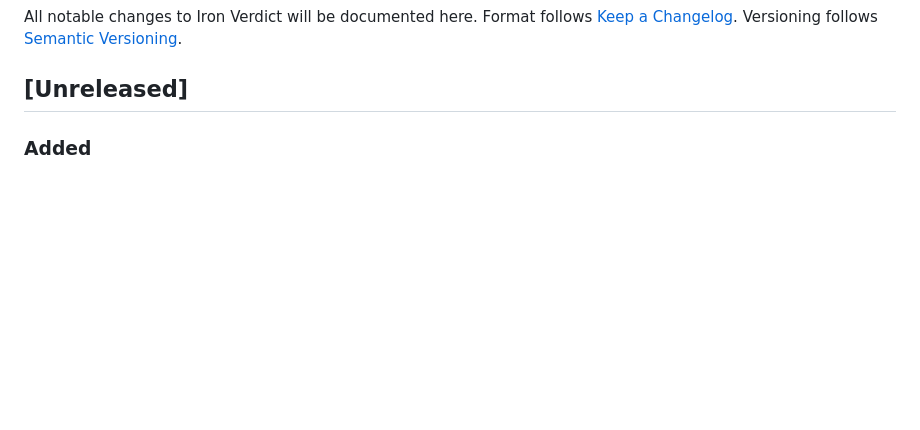
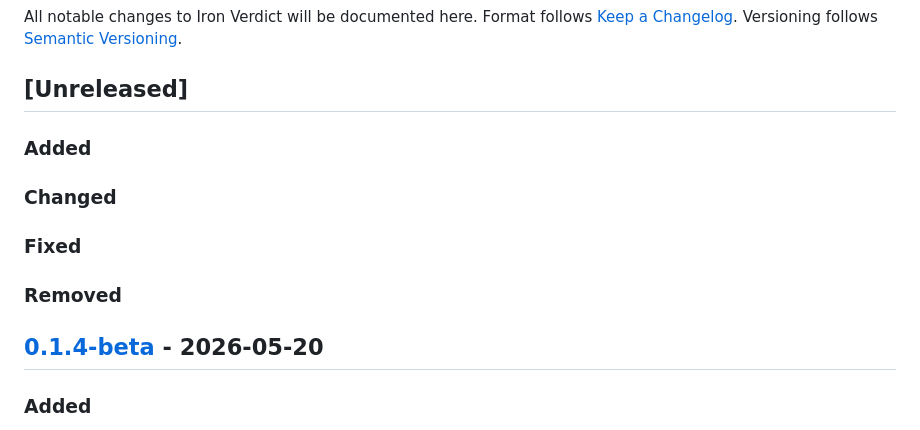
Before and after one commit to abti247/iron_verdict, a Markdown page: CHANGELOG.md, the part around one of its changes. Rendered like a GitHub page; blank space fills up the shorter version.

Commit message:
Release version v1.0.4-beta

```diff
--- a/CHANGELOG.md
+++ b/CHANGELOG.md
@@ -5,6 +5,17 @@ Format follows [Keep a Changelog](https://keepachangelog.com/en/1.1.0/).
 Versioning follows [Semantic Versioning](https://semver.org/).
 
 ## [Unreleased]
+
+### Added
+
+### Changed
+
+### Fixed
+
+### Removed
+
+
+## [0.1.4-beta] - 2026-05-20
 
 ### Added
 - Browser back button now steps back through app screens (judge or display to role-select, role-select to landing) instead of leaving the app
```
Also changed, not shown: other parts of CHANGELOG.md (+1 -1 lines).
